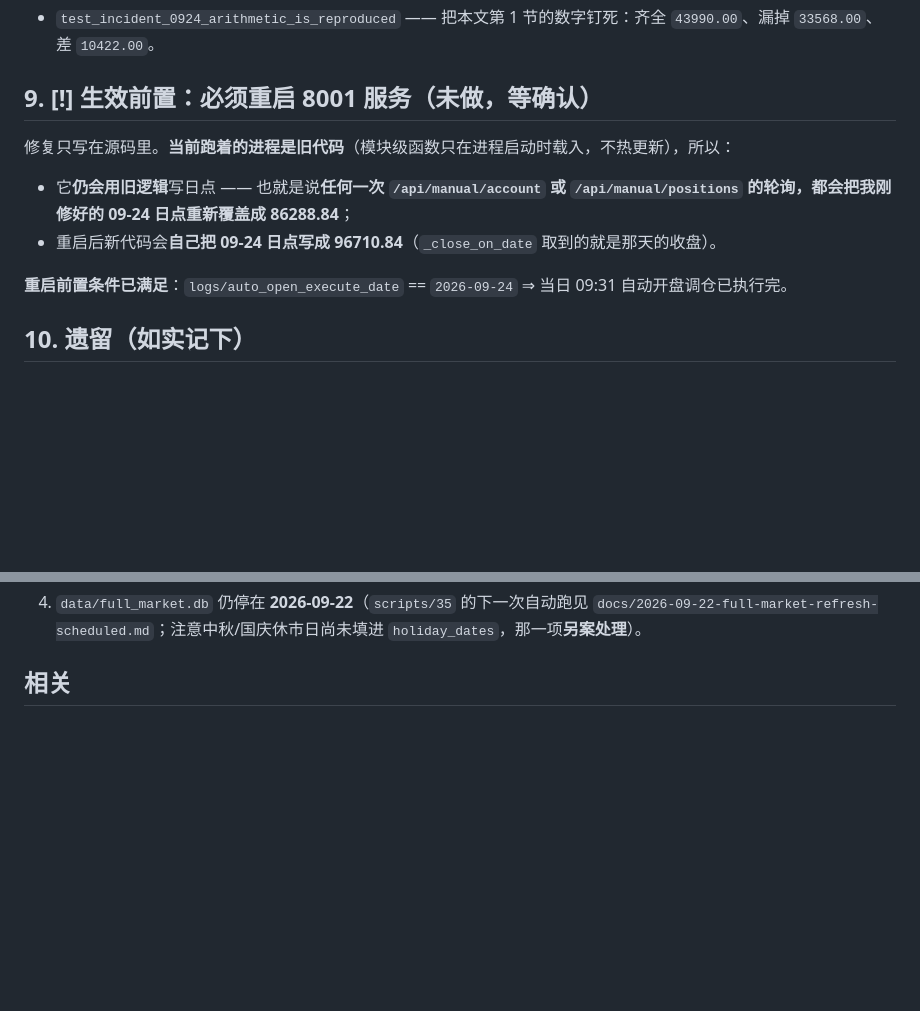
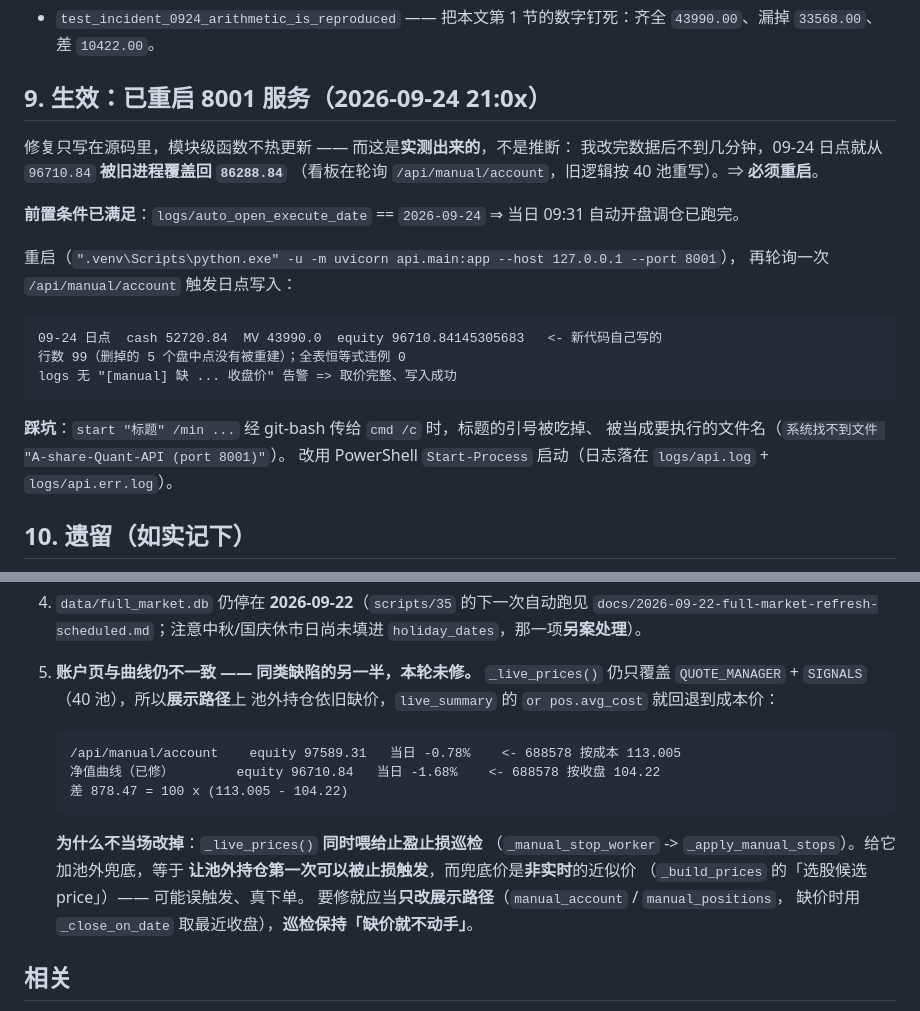
Before and after one commit to DavidChristof/AshareQuantification, a Markdown page: docs/2026-09-24-manual-equity-missing-position.md, 2 parts joined by grey strips. Drawn GitHub-style; blank space fills up the shorter version.

Commit message:
docs: 补记净值修复的生效过程（已重启服务、日点由新代码自己写回 96710.84）；记录账户页残留不一致

````diff
--- a/docs/2026-09-24-manual-equity-missing-position.md
+++ b/docs/2026-09-24-manual-equity-missing-position.md
@@ -136,15 +136,26 @@ tests/test_gbk_output.py      4/4 PASS
 - `test_incident_0924_arithmetic_is_reproduced`
   —— 把本文第 1 节的数字钉死：齐全 `43990.00`、漏掉 `33568.00`、差 `10422.00`。
 
-## 9. [!] 生效前置：**必须重启 8001 服务**（未做，等确认）
+## 9. 生效：**已重启 8001 服务**（2026-09-24 21:0x）
 
-修复只写在源码里。**当前跑着的进程是旧代码**（模块级函数只在进程启动时载入，不热更新），所以：
+修复只写在源码里，模块级函数不热更新 —— 而这是**实测出来的**，不是推断：
+我改完数据后不到几分钟，09-24 日点就从 `96710.84` **被旧进程覆盖回 `86288.84`**
+（看板在轮询 `/api/manual/account`，旧逻辑按 40 池重写）。⇒ **必须重启**。
 
-- 它**仍会用旧逻辑**写日点 —— 也就是说**任何一次 `/api/manual/account` 或
-  `/api/manual/positions` 的轮询，都会把我刚修好的 09-24 日点重新覆盖成 86288.84**；
-- 重启后新代码会**自己把 09-24 日点写成 96710.84**（`_close_on_date` 取到的就是那天的收盘）。
+**前置条件已满足**：`logs/auto_open_execute_date` == `2026-09-24` ⇒ 当日 09:31 自动开盘调仓已跑完。
 
-**重启前置条件已满足**：`logs/auto_open_execute_date` == `2026-09-24` ⇒ 当日 09:31 自动开盘调仓已执行完。
+重启（`".venv\Scripts\python.exe" -u -m uvicorn api.main:app --host 127.0.0.1 --port 8001`），
+再轮询一次 `/api/manual/account` 触发日点写入：
+
+```
+09-24 日点  cash 52720.84  MV 43990.0  equity 96710.84145305683   <- 新代码自己写的
+行数 99（删掉的 5 个盘中点没有被重建）；全表恒等式违例 0
+logs 无 "[manual] 缺 ... 收盘价" 告警 => 取价完整、写入成功
+```
+
+**踩坑**：`start "标题" /min ...` 经 git-bash 传给 `cmd /c` 时，标题的引号被吃掉、
+被当成要执行的文件名（`系统找不到文件 "A-share-Quant-API (port 8001)"`）。
+改用 PowerShell `Start-Process` 启动（日志落在 `logs/api.log` + `logs/api.err.log`）。
 
 ## 10. 遗留（如实记下）
 
@@ -160,6 +171,22 @@ tests/test_gbk_output.py      4/4 PASS
 4. `data/full_market.db` 仍停在 **2026-09-22**（`scripts/35` 的下一次自动跑见
    `docs/2026-09-22-full-market-refresh-scheduled.md`；注意中秋/国庆休市日尚未填进
    `holiday_dates`，那一项**另案处理**）。
+5. **账户页与曲线仍不一致 —— 同类缺陷的另一半，本轮未修。**
+   `_live_prices()` 仍只覆盖 `QUOTE_MANAGER` + `SIGNALS`（40 池），所以**展示路径**上
+   池外持仓依旧缺价，`live_summary` 的 `or pos.avg_cost` 就回退到成本价：
+
+   ```
+   /api/manual/account    equity 97589.31   当日 -0.78%    <- 688578 按成本 113.005
+   净值曲线（已修）        equity 96710.84   当日 -1.68%    <- 688578 按收盘 104.22
+   差 878.47 = 100 x (113.005 - 104.22)
+   ```
+
+   **为什么不当场改掉**：`_live_prices()` **同时喂给止盈止损巡检**
+   （`_manual_stop_worker` -> `_apply_manual_stops`）。给它加池外兜底，等于
+   **让池外持仓第一次可以被止损触发**，而兜底价是**非实时**的近似价
+   （`_build_prices` 的「选股候选 price」）—— 可能误触发、真下单。
+   要修就应当**只改展示路径**（`manual_account` / `manual_positions`，
+   缺价时用 `_close_on_date` 取最近收盘），**巡检保持「缺价就不动手」**。
 
 ## 相关
 
````
